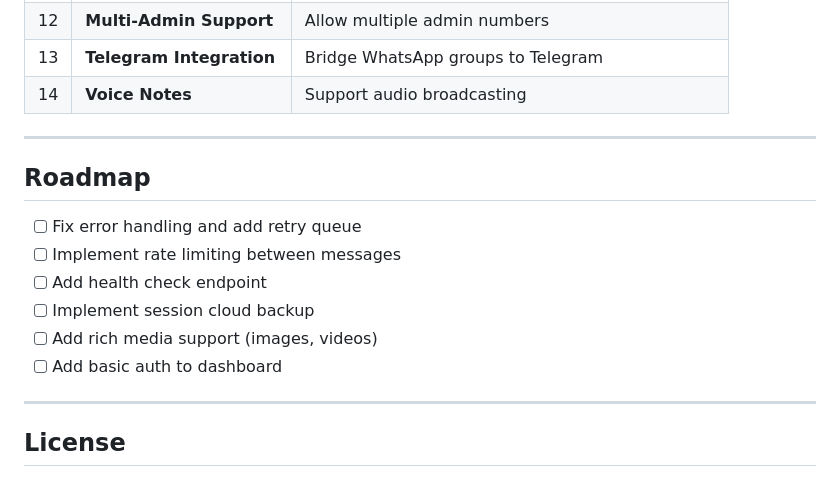
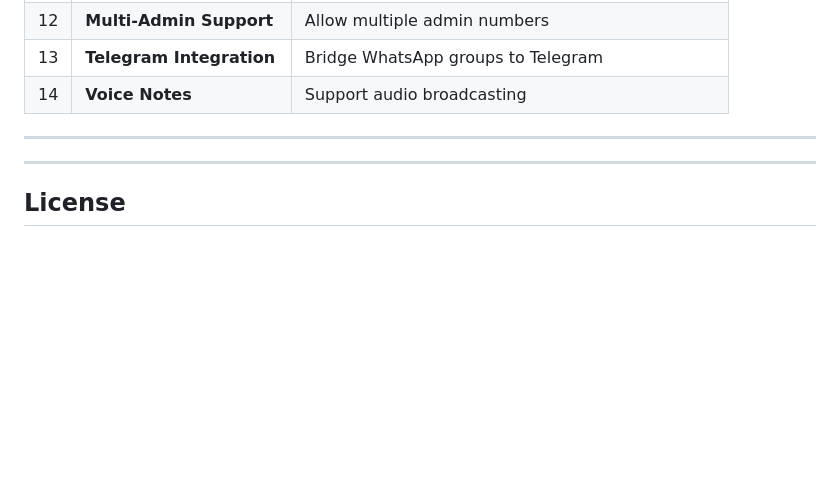
Before and after one commit to EngrDammie/tgr-assistant, a Markdown page: README.md, the part around the change. Rendered like a GitHub page; blank space fills up the shorter version.

Commit message:
docs: Clean up duplicate roadmap section

```diff
--- a/README.md
+++ b/README.md
@@ -291,15 +291,6 @@ tgr-assistant/
 
 ---
 
-## Roadmap
-
-- [ ] Fix error handling and add retry queue
-- [ ] Implement rate limiting between messages
-- [ ] Add health check endpoint
-- [ ] Implement session cloud backup
-- [ ] Add rich media support (images, videos)
-- [ ] Add basic auth to dashboard
-
 ---
 
 ## License
```
